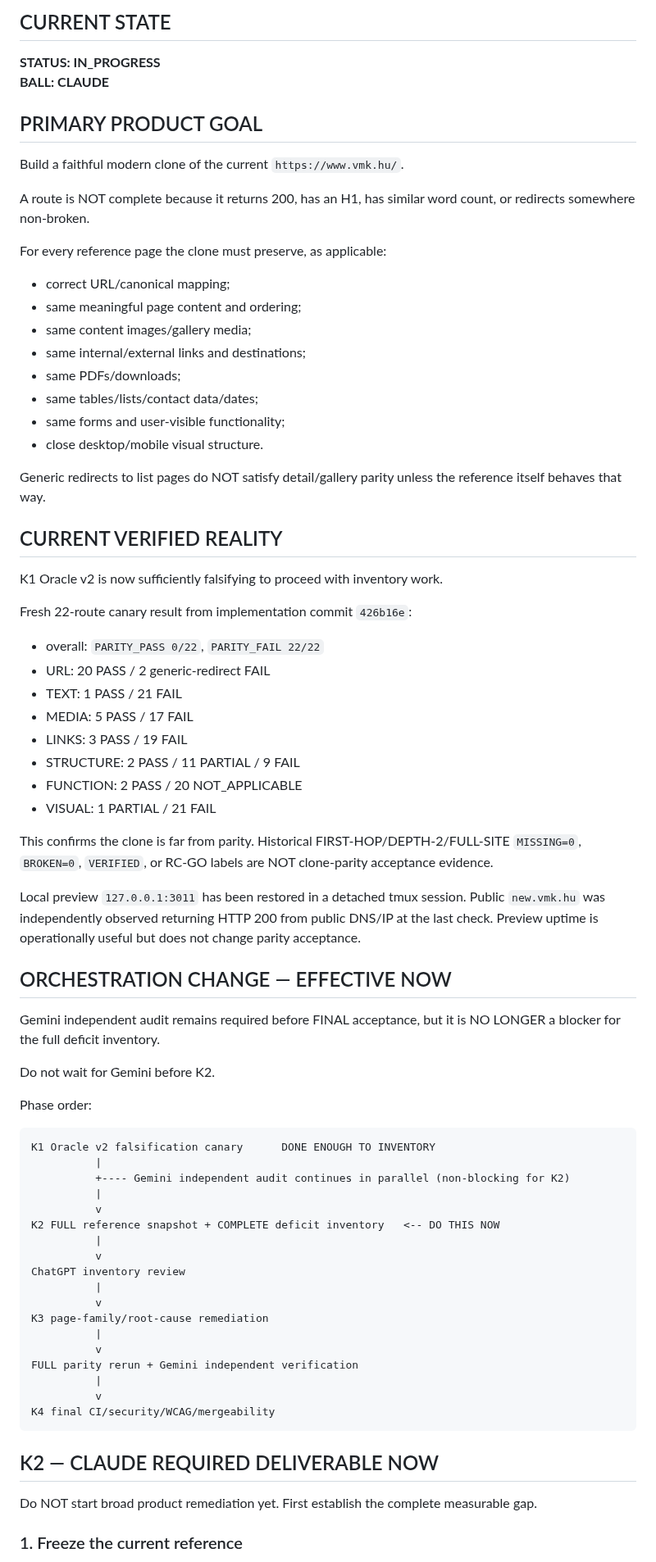
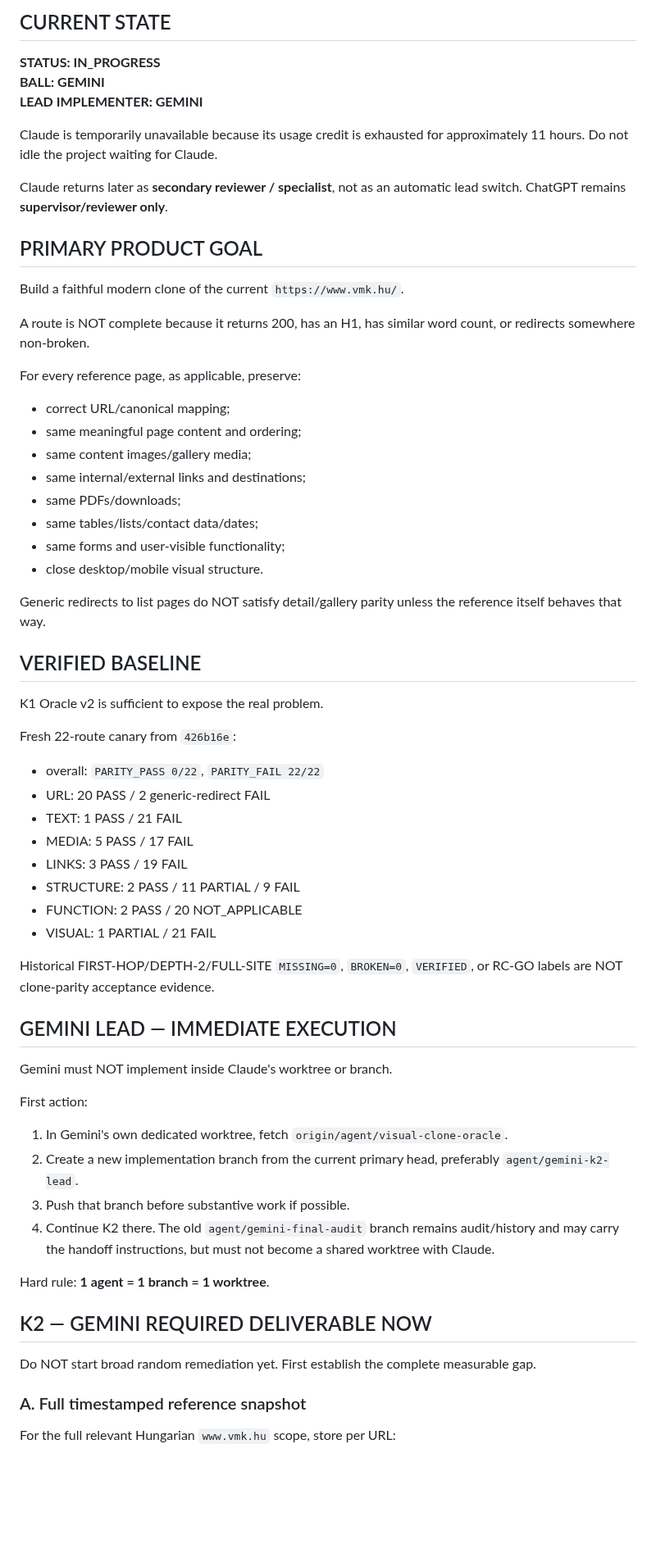
Before and after one commit to ggiaur/www-vmk, a Markdown page: COLLAB.md, the part around one of its changes. Shown at 82% size. Rendered like a GitHub page; blank space fills up the shorter version.

Commit message:
orchestration: hand K2 lead to Gemini during Claude credit pause

````diff
--- a/COLLAB.md
+++ b/COLLAB.md
@@ -3,7 +3,12 @@
 ## CURRENT STATE
 
 **STATUS: IN_PROGRESS**
-**BALL: CLAUDE**
+**BALL: GEMINI**
+**LEAD IMPLEMENTER: GEMINI**
+
+Claude is temporarily unavailable because its usage credit is exhausted for approximately 11 hours. Do not idle the project waiting for Claude.
+
+Claude returns later as **secondary reviewer / specialist**, not as an automatic lead switch. ChatGPT remains **supervisor/reviewer only**.
 
 ## PRIMARY PRODUCT GOAL
 
@@ -11,7 +16,7 @@ Build a faithful modern clone of the current `https://www.vmk.hu/`.
 
 A route is NOT complete because it returns 200, has an H1, has similar word count, or redirects somewhere non-broken.
 
-For every reference page the clone must preserve, as applicable:
+For every reference page, as applicable, preserve:
 
 - correct URL/canonical mapping;
 - same meaningful page content and ordering;
@@ -24,11 +29,11 @@ For every reference page the clone must preserve, as applicable:
 
 Generic redirects to list pages do NOT satisfy detail/gallery parity unless the reference itself behaves that way.
 
-## CURRENT VERIFIED REALITY
+## VERIFIED BASELINE
 
-K1 Oracle v2 is now sufficiently falsifying to proceed with inventory work.
+K1 Oracle v2 is sufficient to expose the real problem.
 
-Fresh 22-route canary result from implementation commit `426b16e`:
+Fresh 22-route canary from `426b16e`:
 
 - overall: `PARITY_PASS 0/22`, `PARITY_FAIL 22/22`
 - URL: 20 PASS / 2 generic-redirect FAIL
@@ -39,42 +44,26 @@ Fresh 22-route canary result from implementation commit `426b16e`:
 - FUNCTION: 2 PASS / 20 NOT_APPLICABLE
 - VISUAL: 1 PARTIAL / 21 FAIL
 
-This confirms the clone is far from parity. Historical FIRST-HOP/DEPTH-2/FULL-SITE `MISSING=0`, `BROKEN=0`, `VERIFIED`, or RC-GO labels are NOT clone-parity acceptance evidence.
+Historical FIRST-HOP/DEPTH-2/FULL-SITE `MISSING=0`, `BROKEN=0`, `VERIFIED`, or RC-GO labels are NOT clone-parity acceptance evidence.
 
-Local preview `127.0.0.1:3011` has been restored in a detached tmux session. Public `new.vmk.hu` was independently observed returning HTTP 200 from public DNS/IP at the last check. Preview uptime is operationally useful but does not change parity acceptance.
+## GEMINI LEAD — IMMEDIATE EXECUTION
 
-## ORCHESTRATION CHANGE — EFFECTIVE NOW
+Gemini must NOT implement inside Claude's worktree or branch.
 
-Gemini independent audit remains required before FINAL acceptance, but it is NO LONGER a blocker for the full deficit inventory.
+First action:
 
-Do not wait for Gemini before K2.
+1. In Gemini's own dedicated worktree, fetch `origin/agent/visual-clone-oracle`.
+2. Create a new implementation branch from the current primary head, preferably `agent/gemini-k2-lead`.
+3. Push that branch before substantive work if possible.
+4. Continue K2 there. The old `agent/gemini-final-audit` branch remains audit/history and may carry the handoff instructions, but must not become a shared worktree with Claude.
 
-Phase order:
+Hard rule: **1 agent = 1 branch = 1 worktree**.
 
-```text
-K1 Oracle v2 falsification canary      DONE ENOUGH TO INVENTORY
-          |
-          +---- Gemini independent audit continues in parallel (non-blocking for K2)
-          |
-          v
-K2 FULL reference snapshot + COMPLETE deficit inventory   <-- DO THIS NOW
-          |
-          v
-ChatGPT inventory review
-          |
-          v
-K3 page-family/root-cause remediation
-          |
-          v
-FULL parity rerun + Gemini independent verification
-          |
-          v
-K4 final CI/security/WCAG/mergeability
-```
+## K2 — GEMINI REQUIRED DELIVERABLE NOW
 
-## K2 — CLAUDE REQUIRED DELIVERABLE NOW
+Do NOT start broad random remediation yet. First establish the complete measurable gap.
 
-Do NOT start broad product remediation yet. First establish the complete measurable gap.
+### A. Full timestamped reference snapshot
 
-### 1. Freeze the current reference
+For the full relevant Hungarian `www.vmk.hu` scope, store per URL:
 
````
Also changed, not shown: other parts of COLLAB.md (+37 -48 lines).
